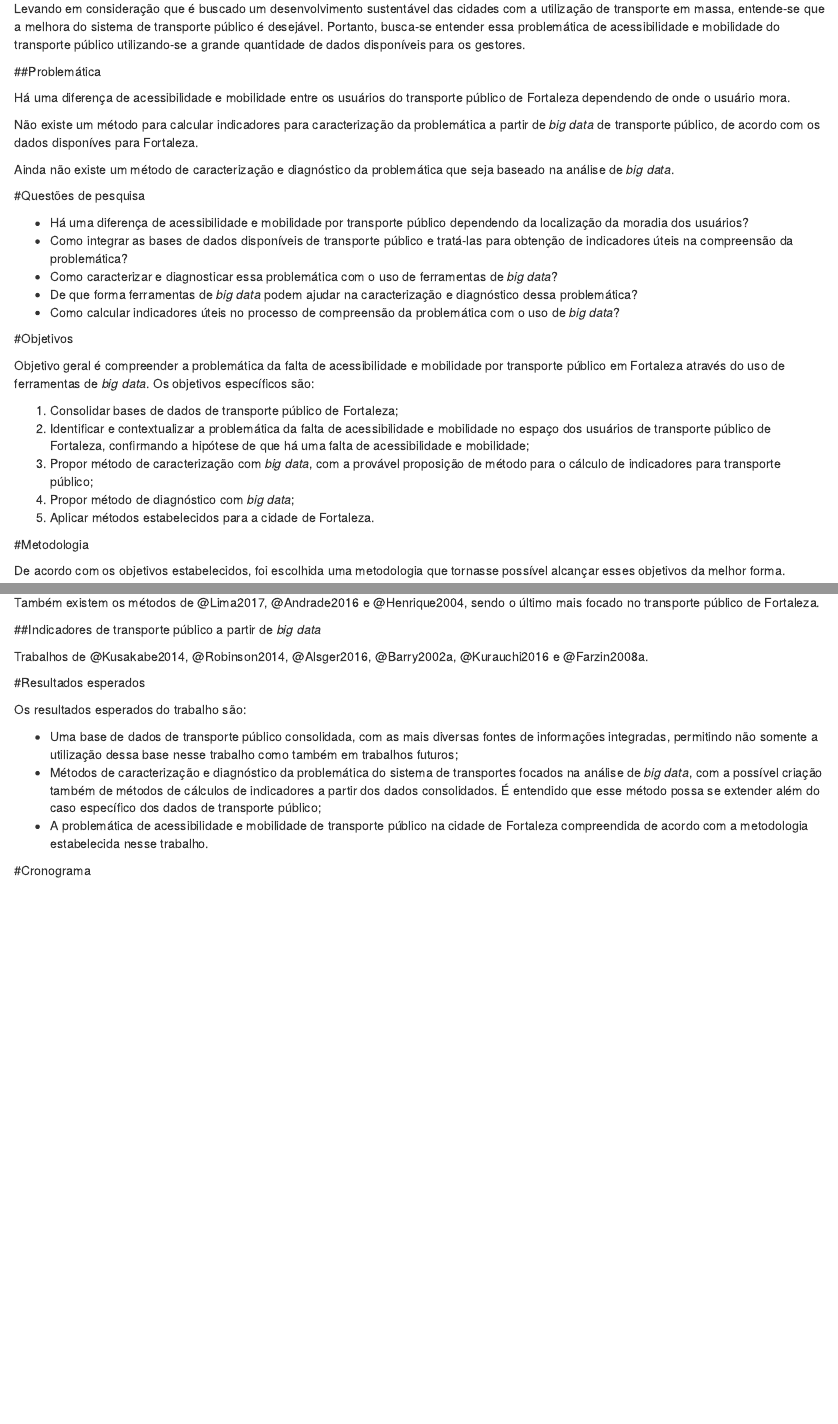
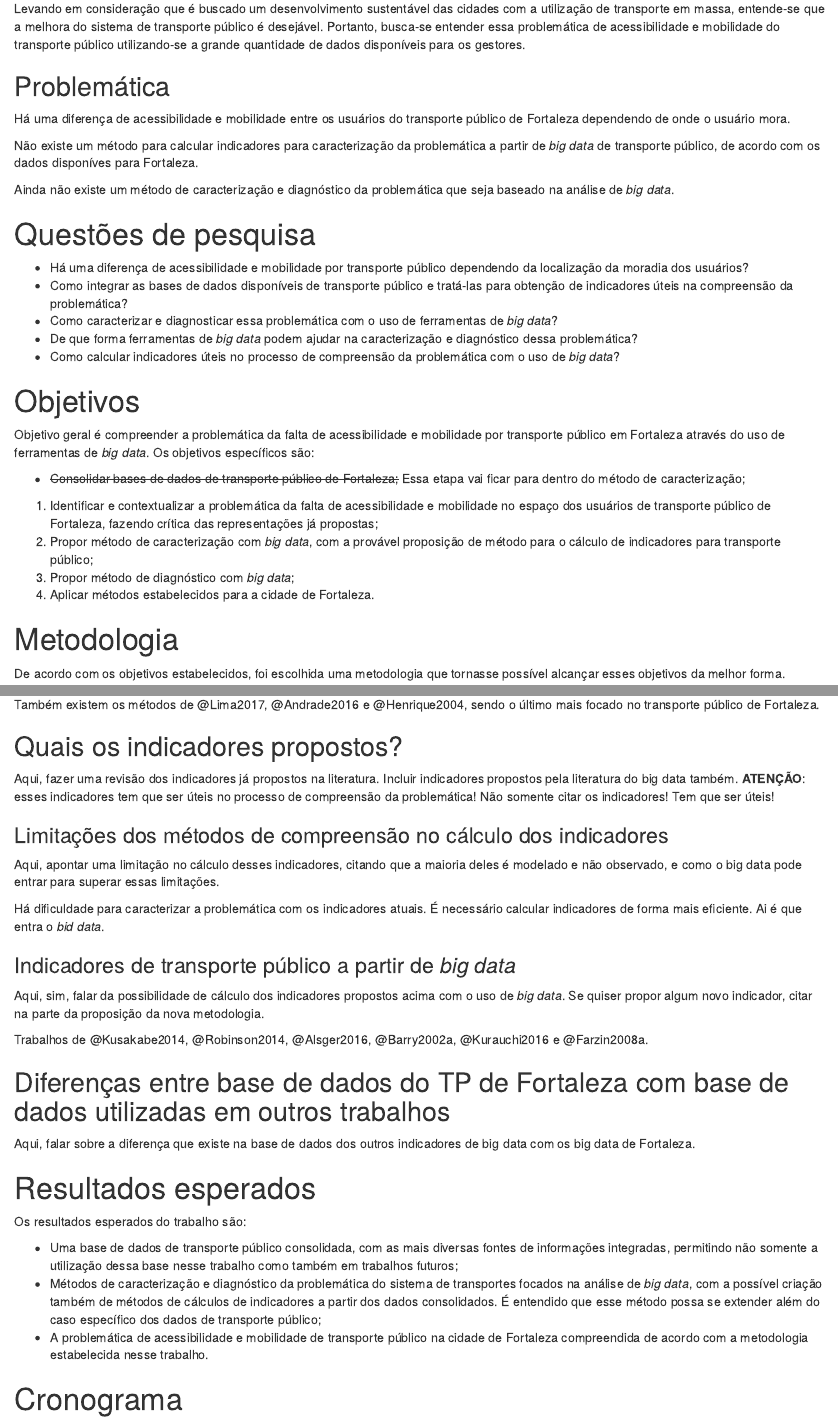
Before and after one commit to kauebraga/dissertacao, an R Markdown document (notebook.Rmd): the page in a window 1100 px wide, from 700 px down before the commit and from 720 px down after it, so that both start at the same text, and a second part further down, joined at a grey line. Rendered offline with R 4.5, knitr and Pandoc, with nearby package versions; both versions are drawn in the output format of the newer one; a font, style sheet, LaTeX package, included part or bibliography that could not be used is replaced or left out.

Commit message:
apos a reuniao do dia 28/11

```diff
--- a/notebook.Rmd
+++ b/notebook.Rmd
@@ -4,13 +4,6 @@ subtitle: "Projeto de Pesquisa"
 author: "Carlos Kauê Vieira Braga"
 date: "Programa de Pós-Graduação em Engenharia de Transportes (PETRAN)"
 output:
-  pdf_document:
-          number_sections: yes
-          toc: no
-          fig_caption: yes
-          keep_tex: yes
-          includes:
-            in_header: header.tex
   html_notebook:
     fig_caption: yes
     number_sections: yes
@@ -19,11 +12,18 @@ output:
     toc_float:
       collapsed: no
       smooth_scroll: no
+  pdf_document:
+          number_sections: yes
+          toc: no
+          fig_caption: yes
+          keep_tex: yes
+          includes:
+            in_header: header.tex
 bibliography: referencias_dissertacao.bib
 csl: associacao-brasileira-de-normas-tecnicas-ufrgs2.csl
 ---
 
-#Introdução
+# Introdução
 
 Cada vez mais têm se dados ênfase ao transporte em massa (*transit*), entendendo-se que o modelo de transporte por veículo individual, criado no cenários pós Segunda Guerra Mundial, é insustentável para as cidades e para o planeta. Os centros urbanos não conseguem suportar um estilo de vida em que cada habitante se locomova para o trabalho em seu transporte individual, ocasionando congestionamentos e poluição de diversos tipos [@VanLierop2017].
 
@@ -53,17 +53,17 @@ Ainda não existe um método de caracterização e diagnóstico da problemática
 
 [//]: (Provavelmente há algum tipo de *overlap* entre as questões, considerar isso também né!)
 
-#Objetivos
+# Objetivos
 
 Objetivo geral é compreender a problemática da falta de acessibilidade e mobilidade por transporte público em Fortaleza através do uso de ferramentas de *big data*. Os objetivos específicos são:
 
-1) Consolidar bases de dados de transporte público de Fortaleza;
-1) Identificar e contextualizar a problemática da falta de acessibilidade e mobilidade no espaço dos usuários de transporte público de Fortaleza, confirmando a hipótese de que há uma falta de acessibilidade e mobilidade;
+- ~~Consolidar bases de dados de transporte público de Fortaleza;~~ Essa etapa vai ficar para dentro do método de caracterização;
+1) Identificar e contextualizar a problemática da falta de acessibilidade e mobilidade no espaço dos usuários de transporte público de Fortaleza, fazendo crítica das representações já propostas;
 1) Propor método de caracterização com *big data*, com a provável proposição de método para o cálculo de indicadores para transporte público;
 1) Propor método de diagnóstico com *big data*;
 1) Aplicar métodos estabelecidos para a cidade de Fortaleza.
 
-#Metodologia
+# Metodologia
 
 De acordo com os objetivos estabelecidos, foi escolhida uma metodologia que tornasse possível alcançar esses objetivos da melhor forma.
 
@@ -106,11 +106,27 @@ O método de compreensão da problemática estabelecido por @Soares2014 apresent
 
 Também existem os métodos de @Lima2017, @Andrade2016 e @Henrique2004, sendo o último mais focado no transporte público de Fortaleza.
 
-##Indicadores de transporte público a partir de *big data*
+## Quais os indicadores propostos?
+
+Aqui, fazer uma revisão dos indicadores já propostos na literatura. Incluir indicadores propostos pela literatura do big data também. **ATENÇÃO**: esses indicadores tem que ser úteis no processo de compreensão da problemática! Não somente citar os indicadores! Tem que ser úteis!
+
+### Limitações dos métodos de compreensão no cálculo dos indicadores
+
+Aqui, apontar uma limitação no cálculo desses indicadores, citando que a maioria deles é modelado e não observado, e como o big data pode entrar para superar essas limitações.
+
+Há dificuldade para caracterizar a problemática com os indicadores atuais. É necessário calcular indicadores de forma mais eficiente. Ai é que entra o *bid data*.
+
+### Indicadores de transporte público a partir de *big data*
+
+Aqui, sim, falar da possibilidade de cálculo dos indicadores propostos acima com o uso de *big data*. Se quiser propor algum novo indicador, citar na parte da proposição da nova metodologia.
 
 Trabalhos de @Kusakabe2014, @Robinson2014, @Alsger2016, @Barry2002a, @Kurauchi2016 e @Farzin2008a.
 
-#Resultados esperados
+## Diferenças entre base de dados do TP de Fortaleza com base de dados utilizadas em outros trabalhos
+
+Aqui, falar sobre a diferença que existe na base de dados dos outros indicadores de big data com os big data de Fortaleza.
+
+# Resultados esperados
 
 Os resultados esperados do trabalho são:
 
```
Also changed, not shown: notebook.Rmd (12 more changed lines).
